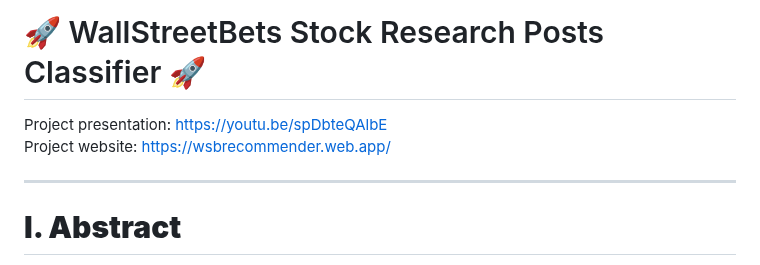
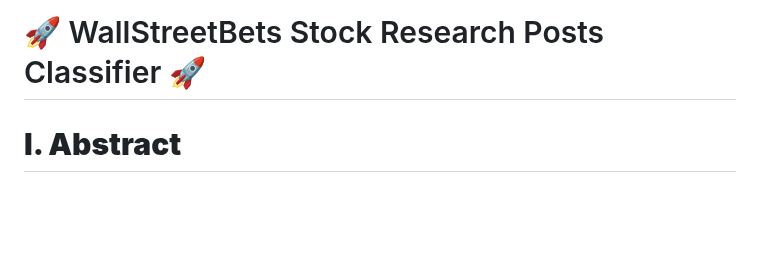
Before and after one commit to C0deXG/Recommender, a Markdown page: README.md, the part around the change. GitHub-like rendering; blank space fills up the shorter version.

```diff
--- a/README.md
+++ b/README.md
@@ -1,9 +1,5 @@
 # :rocket: WallStreetBets Stock Research Posts Classifier :rocket:
 
-Project presentation: https://youtu.be/spDbteQAlbE  <br>
-Project website: https://wsbrecommender.web.app/
-
-***
 # **I. Abstract**
 
 One of the most popular platforms for stocks and financial discussion is a subreddit called WallStreetBets. We would like to help further democratize stock trading by making the access to insightful stock research easier. Most people already know about the mainstream news outlets, this is why we choose this subreddit, where insightful yet unpopularized research information lay in a sea of memes. We will use the posts on r/WallStreetBets as our dataset and aim to classify them as either valuable or less valuable in order to help any user quickly filter out posts he or she may want to read. This project aims to be particularly useful towards those, such as ourselves, who are interested in trading and investing in the stock market, but have little time to do their own research.
```
